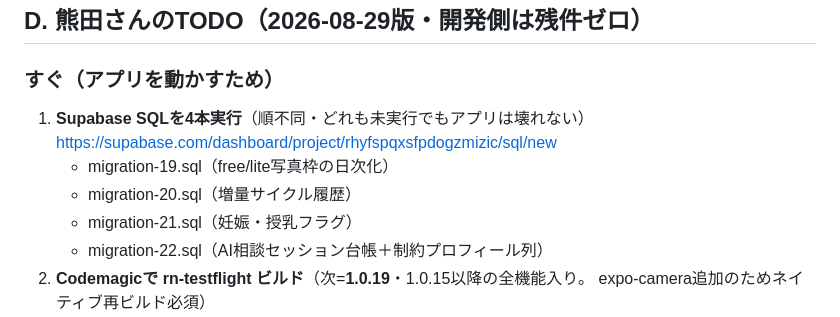
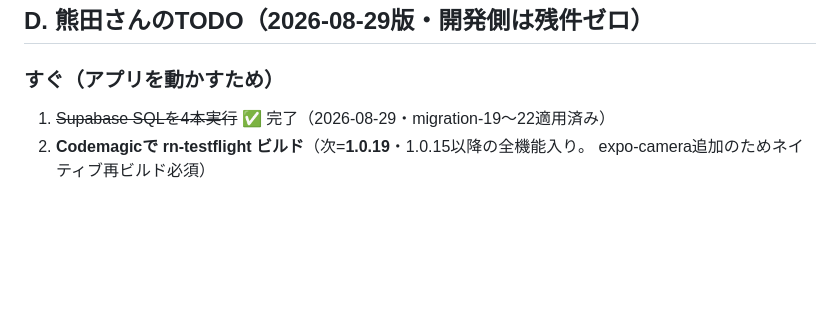
Before and after one commit to KumataEitaro/Body-log-App, a Markdown page: docs/BACKLOG.md, the part around the change. GitHub-like rendering; blank space fills up the shorter version.

Commit message:
docs: TODO消し込み（migration-19〜22適用完了）
Co-Authored-By: Claude Fable 5 <noreply@anthropic.com>

```diff
--- a/docs/BACKLOG.md
+++ b/docs/BACKLOG.md
@@ -222,12 +222,7 @@
 ## D. 熊田さんのTODO（2026-08-29版・開発側は残件ゼロ）
 
 ### すぐ（アプリを動かすため）
-1. **Supabase SQLを4本実行**（順不同・どれも未実行でもアプリは壊れない）
-   https://supabase.com/dashboard/project/rhyfspqxsfpdogzmizic/sql/new
-   - migration-19.sql（free/lite写真枠の日次化）
-   - migration-20.sql（増量サイクル履歴）
-   - migration-21.sql（妊娠・授乳フラグ）
-   - migration-22.sql（AI相談セッション台帳＋制約プロフィール列）
+1. ~~Supabase SQLを4本実行~~ ✅ 完了（2026-08-29・migration-19〜22適用済み）
 2. **Codemagicで rn-testflight ビルド**（次=**1.0.19**・1.0.15以降の全機能入り。
    expo-camera追加のためネイティブ再ビルド必須）
 3. **実機で体感チェック**（体感が合格ラインのもの）: 概要の並べ替えぬるぬる／
```
